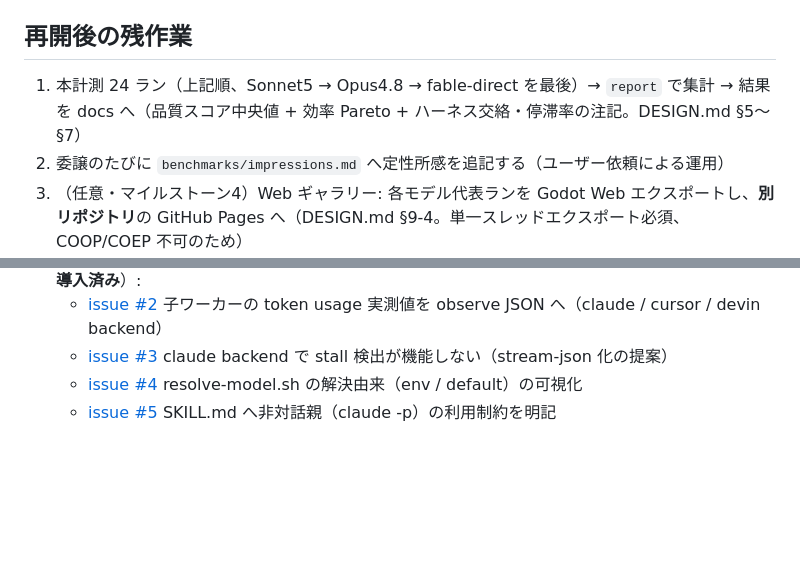
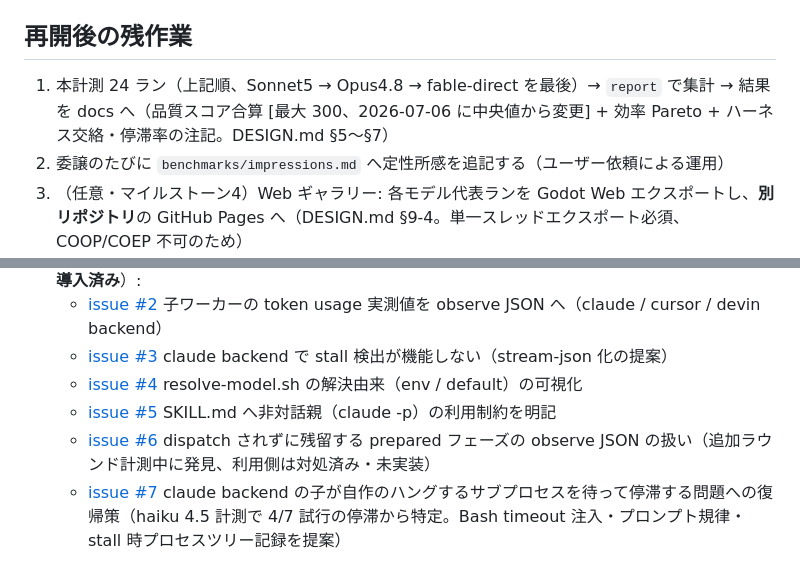
Before and after one commit to oubakiou/godot-llm-gamebench, a Markdown page: docs/handover.md, 2 parts joined by grey strips. GitHub-like rendering; blank space fills up the shorter version.

```diff
--- a/docs/handover.md
+++ b/docs/handover.md
@@ -65,7 +65,7 @@ node src/bench/cli.ts report
 
 ## 再開後の残作業
 
-1. 本計測 24 ラン（上記順、Sonnet5 → Opus4.8 → fable-direct を最後）→ `report` で集計 → 結果を docs へ（品質スコア中央値 + 効率 Pareto + ハーネス交絡・停滞率の注記。DESIGN.md §5〜§7）
+1. 本計測 24 ラン（上記順、Sonnet5 → Opus4.8 → fable-direct を最後）→ `report` で集計 → 結果を docs へ（品質スコア合算 [最大 300、2026-07-06 に中央値から変更] + 効率 Pareto + ハーネス交絡・停滞率の注記。DESIGN.md §5〜§7）
 2. 委譲のたびに `benchmarks/impressions.md` へ定性所感を追記する（ユーザー依頼による運用）
 3. （任意・マイルストーン4）Web ギャラリー: 各モデル代表ランを Godot Web エクスポートし、**別リポジトリ**の GitHub Pages へ（DESIGN.md §9-4。単一スレッドエクスポート必須、COOP/COEP 不可のため）
 4. 本リポジトリの public 化はラウンド完了後（DESIGN.md §7。公開時点でこのラウンドの仕様・テストは公開済み扱いとなり、以後の再測定はバリアント差し替え）
@@ -84,3 +84,5 @@ node src/bench/cli.ts report
   - [issue #3](https://github.com/oubakiou/delegate-skills/issues/3) claude backend で stall 検出が機能しない（stream-json 化の提案）
   - [issue #4](https://github.com/oubakiou/delegate-skills/issues/4) resolve-model.sh の解決由来（env / default）の可視化
   - [issue #5](https://github.com/oubakiou/delegate-skills/issues/5) SKILL.md へ非対話親（claude -p）の利用制約を明記
+  - [issue #6](https://github.com/oubakiou/delegate-skills/issues/6) dispatch されずに残留する prepared フェーズの observe JSON の扱い（追加ラウンド計測中に発見、利用側は対処済み・未実装）
+  - [issue #7](https://github.com/oubakiou/delegate-skills/issues/7) claude backend の子が自作のハングするサブプロセスを待って停滞する問題への復帰策（haiku 4.5 計測で 4/7 試行の停滞から特定。Bash timeout 注入・プロンプト規律・stall 時プロセスツリー記録を提案）
```
Also changed, not shown: docs/design/DESIGN.md (+22 -14 lines).
